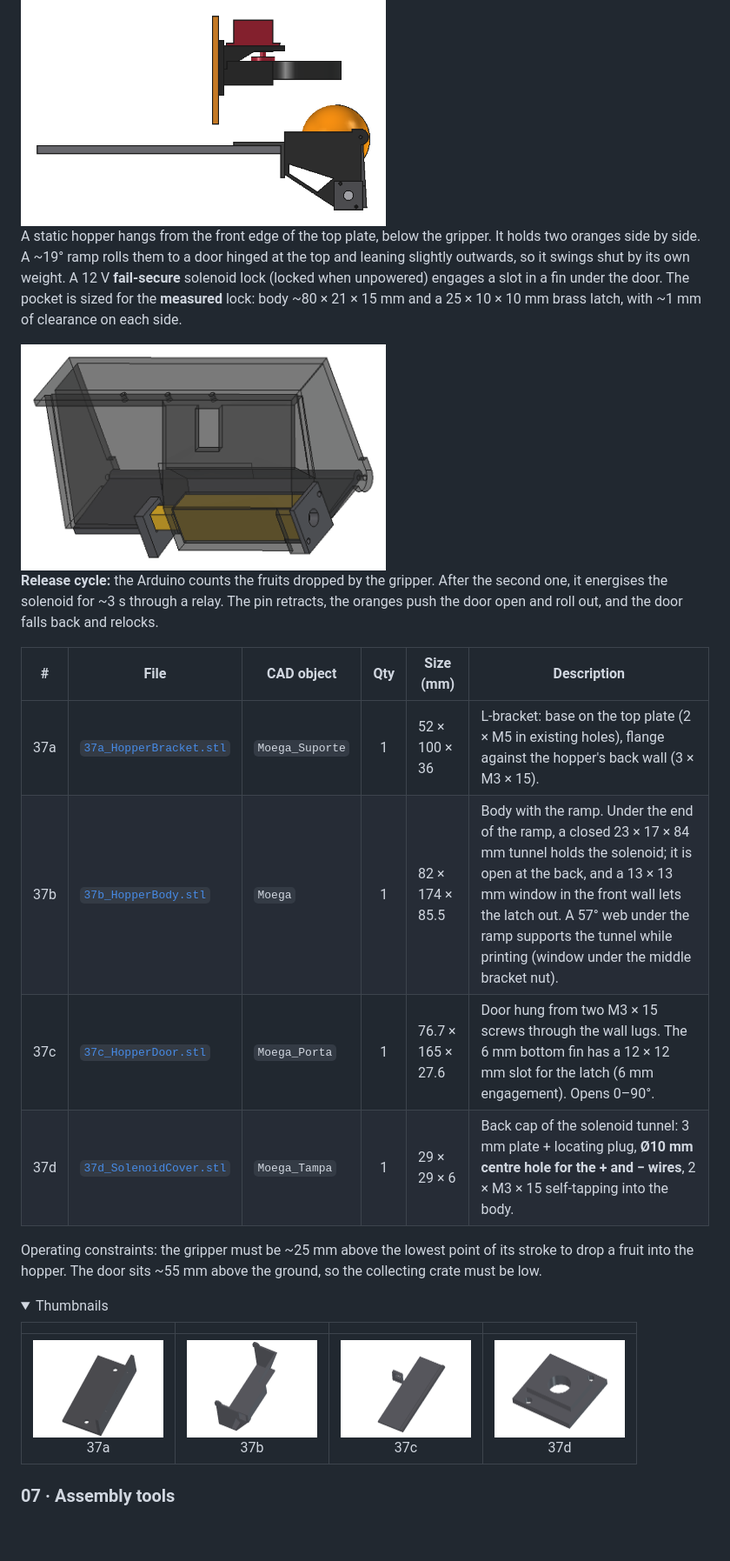
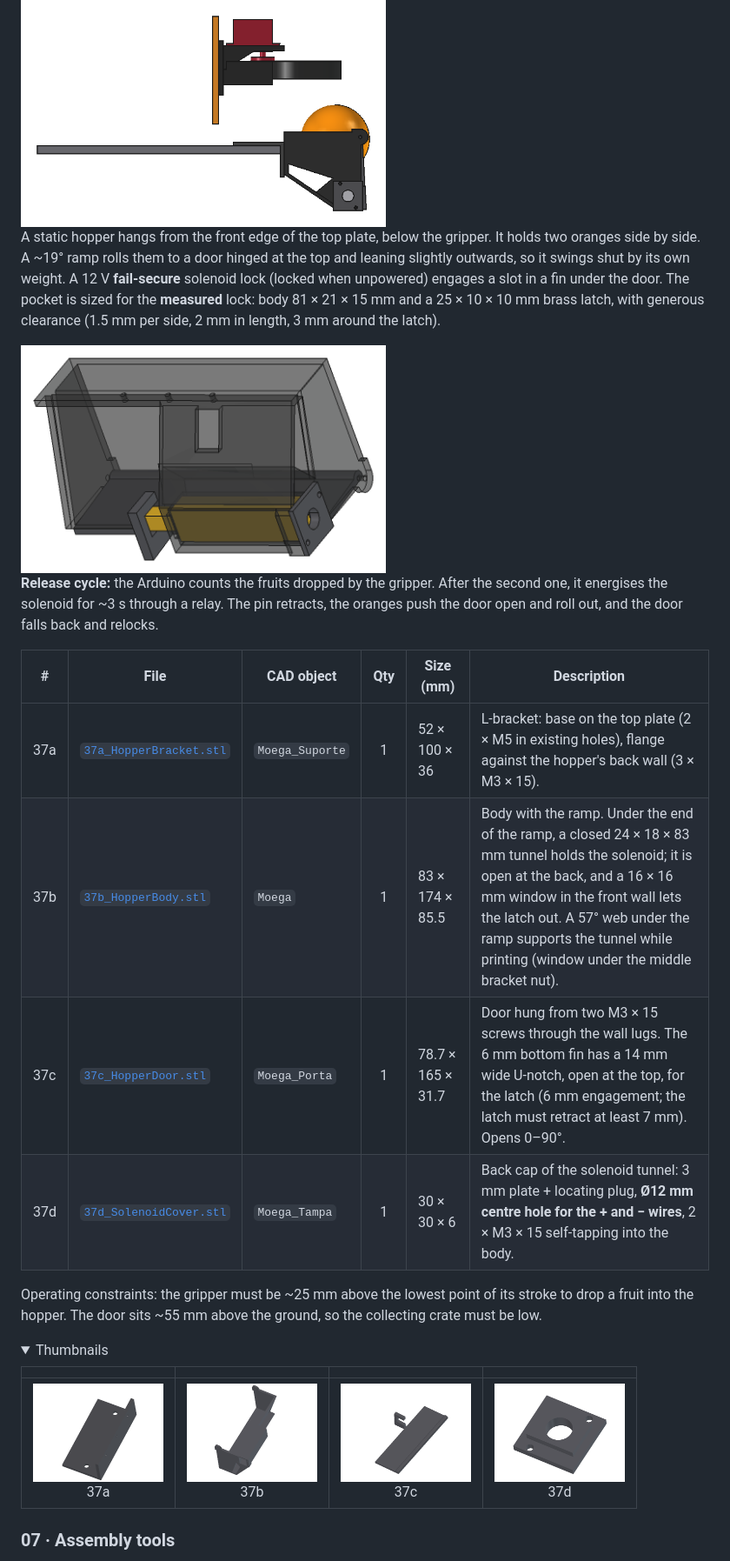
Before and after one commit to GHTassinari/CitrusHarvestingRobot, a Markdown page: README.md, the part around one of its changes. Shown at 87% size. Drawn GitHub-style; pictures changed too: images/hopper-side.png, images/hopper-solenoid-pocket.png, images/parts/37b_HopperBody.png; folded sections open; blank space fills up the shorter version.

```diff
--- a/README.md
+++ b/README.md
@@ -263,7 +263,7 @@ Two arc-shaped jaws close into a ring that is **smaller than an orange**, so the
 
 <img src="images/hopper-side.png" alt="Hopper and gripper, side view" width="420">
 
-A static hopper hangs from the front edge of the top plate, below the gripper. It holds two oranges side by side. A ~19° ramp rolls them to a door hinged at the top and leaning slightly outwards, so it swings shut by its own weight. A 12 V **fail-secure** solenoid lock (locked when unpowered) engages a slot in a fin under the door. The pocket is sized for the **measured** lock: body ~80 × 21 × 15 mm and a 25 × 10 × 10 mm brass latch, with ~1 mm of clearance on each side.
+A static hopper hangs from the front edge of the top plate, below the gripper. It holds two oranges side by side. A ~19° ramp rolls them to a door hinged at the top and leaning slightly outwards, so it swings shut by its own weight. A 12 V **fail-secure** solenoid lock (locked when unpowered) engages a slot in a fin under the door. The pocket is sized for the **measured** lock: body 81 × 21 × 15 mm and a 25 × 10 × 10 mm brass latch, with generous clearance (1.5 mm per side, 2 mm in length, 3 mm around the latch).
 
 <img src="images/hopper-solenoid-pocket.png" alt="Solenoid pocket under the hopper ramp, seen from below" width="420">
 
@@ -272,9 +272,9 @@ A static hopper hangs from the front edge of the top plate, below the gripper. I
 | # | File | CAD object | Qty | Size (mm) | Description |
 |---|---|---|:-:|---|---|
 | 37a | [`37a_HopperBracket.stl`](stl/06-hopper/37a_HopperBracket.stl) | `Moega_Suporte` | 1 | 52 × 100 × 36 | L-bracket: base on the top plate (2 × M5 in existing holes), flange against the hopper's back wall (3 × M3 × 15). |
-| 37b | [`37b_HopperBody.stl`](stl/06-hopper/37b_HopperBody.stl) | `Moega` | 1 | 82 × 174 × 85.5 | Body with the ramp. Under the end of the ramp, a closed 23 × 17 × 84 mm tunnel holds the solenoid; it is open at the back, and a 13 × 13 mm window in the front wall lets the latch out. A 57° web under the ramp supports the tunnel while printing (window under the middle bracket nut). |
-| 37c | [`37c_HopperDoor.stl`](stl/06-hopper/37c_HopperDoor.stl) | `Moega_Porta` | 1 | 76.7 × 165 × 27.6 | Door hung from two M3 × 15 screws through the wall lugs. The 6 mm bottom fin has a 12 × 12 mm slot for the latch (6 mm engagement). Opens 0–90°. |
-| 37d | [`37d_SolenoidCover.stl`](stl/06-hopper/37d_SolenoidCover.stl) | `Moega_Tampa` | 1 | 29 × 29 × 6 | Back cap of the solenoid tunnel: 3 mm plate + locating plug, **Ø10 mm centre hole for the + and − wires**, 2 × M3 × 15 self-tapping into the body. |
+| 37b | [`37b_HopperBody.stl`](stl/06-hopper/37b_HopperBody.stl) | `Moega` | 1 | 83 × 174 × 85.5 | Body with the ramp. Under the end of the ramp, a closed 24 × 18 × 83 mm tunnel holds the solenoid; it is open at the back, and a 16 × 16 mm window in the front wall lets the latch out. A 57° web under the ramp supports the tunnel while printing (window under the middle bracket nut). |
+| 37c | [`37c_HopperDoor.stl`](stl/06-hopper/37c_HopperDoor.stl) | `Moega_Porta` | 1 | 78.7 × 165 × 31.7 | Door hung from two M3 × 15 screws through the wall lugs. The 6 mm bottom fin has a 14 mm wide U-notch, open at the top, for the latch (6 mm engagement; the latch must retract at least 7 mm). Opens 0–90°. |
+| 37d | [`37d_SolenoidCover.stl`](stl/06-hopper/37d_SolenoidCover.stl) | `Moega_Tampa` | 1 | 30 × 30 × 6 | Back cap of the solenoid tunnel: 3 mm plate + locating plug, **Ø12 mm centre hole for the + and − wires**, 2 × M3 × 15 self-tapping into the body. |
 
 Operating constraints: the gripper must be ~25 mm above the lowest point of its stroke to drop a fruit into the hopper. The door sits ~55 mm above the ground, so the collecting crate must be low.
 
```
Also changed, not shown: other parts of README.md (+1 -1 lines), docs/bill-of-materials.md (+1 -1 lines), docs/design-log.md (+2 -2 lines), 4 other files.
